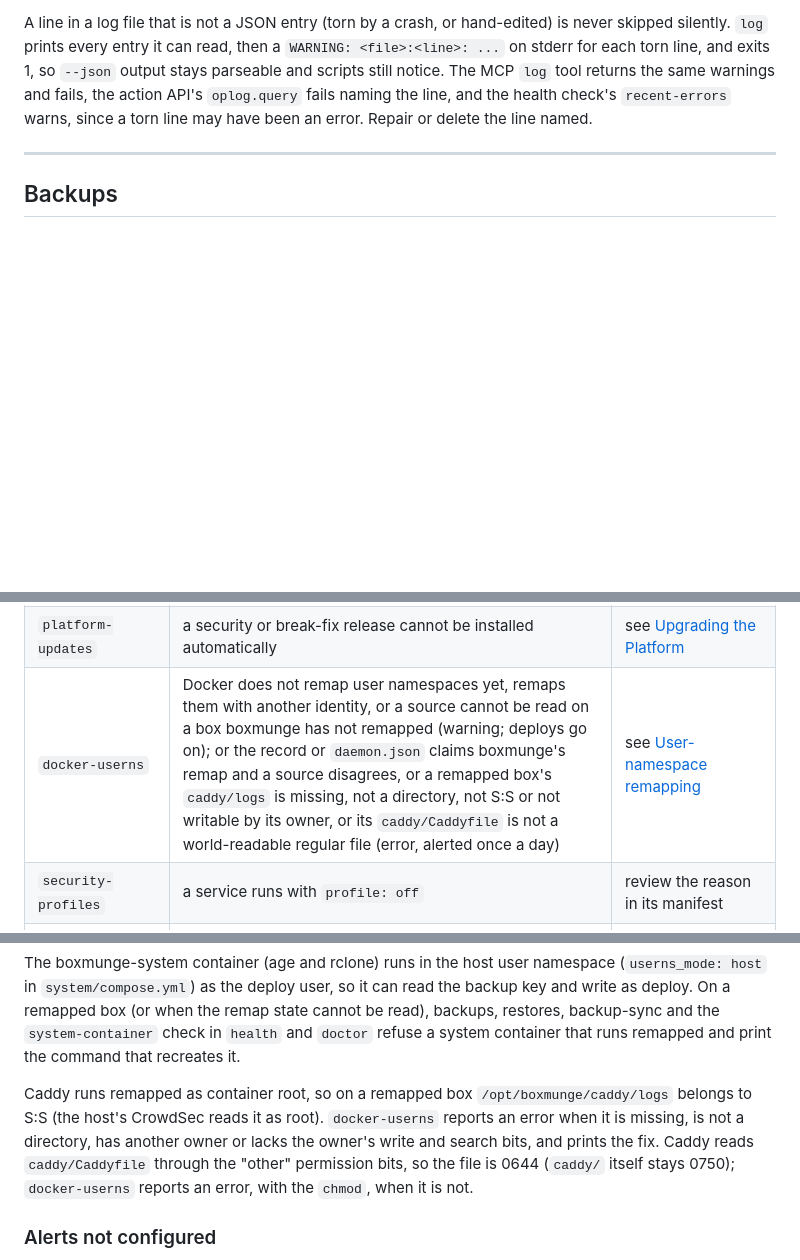
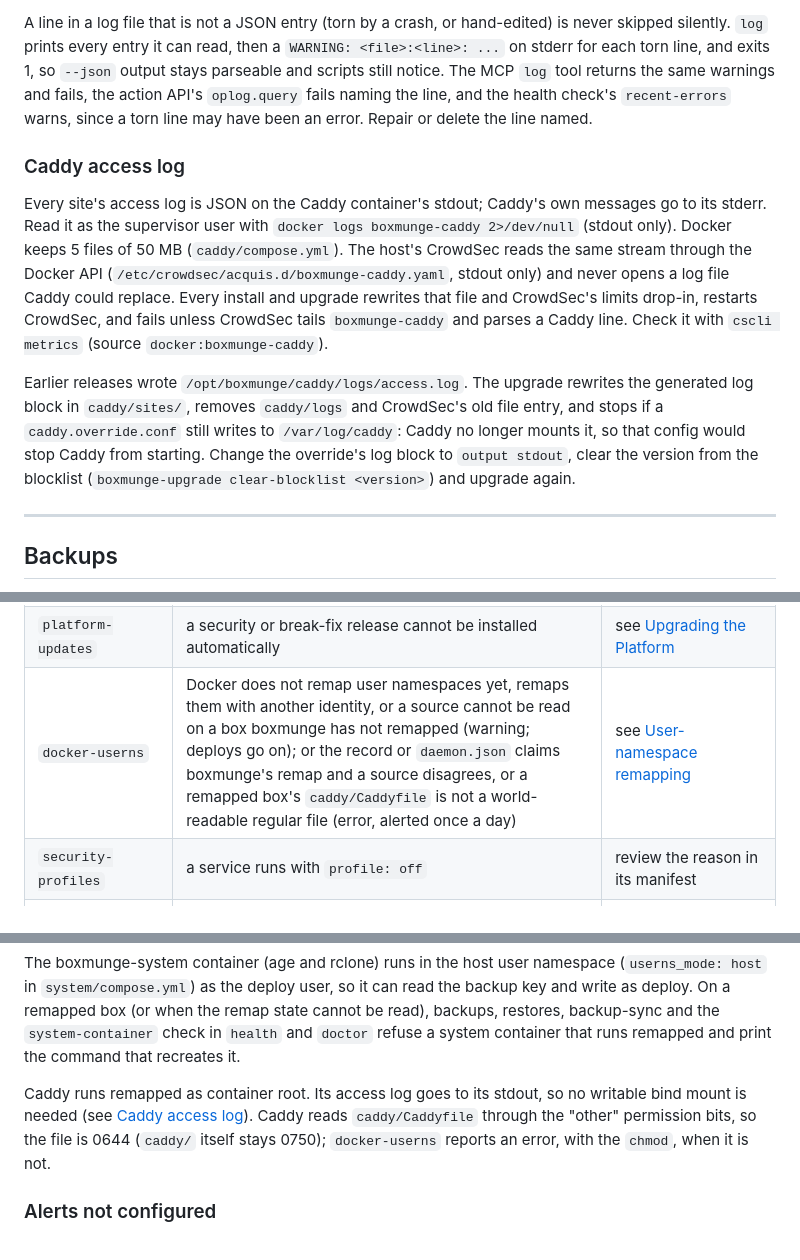
Before and after one commit to boxmunge/boxmunge, a Markdown page: docs/on-server/OPERATIONS.md, 3 parts joined by grey strips. Rendered like a GitHub page; blank space fills up the shorter version.

Commit message:
docs: Caddy's access log is on stdout and CrowdSec reads it through Docker
Signed-off-by: jdlondon <15235370+jdlondon@users.noreply.github.com>

```diff
--- a/docs/on-server/OPERATIONS.md
+++ b/docs/on-server/OPERATIONS.md
@@ -502,6 +502,22 @@ The operational log records every boxmunge action with timestamp, level, project
 It lives in `/opt/boxmunge/logs/boxmunge.log`. The first write of each UTC day moves the previous day's file to `boxmunge.log.YYYY-MM-DD`; 90 days of archives are kept. `logs --boxmunge`, `log` and the health check's 24-hour error count read the archives their window or `--tail` reaches into, so nothing drops out at midnight. Writers take `logs/.boxmunge.log.lock`; if it stays held for 5 seconds the entry is dropped with an error on stderr naming the lock, rather than hanging the command. `health` warns (`operational-log`) if the active file's first line is not a log entry, which stops all logging until the file is moved aside.
 
 A line in a log file that is not a JSON entry (torn by a crash, or hand-edited) is never skipped silently. `log` prints every entry it can read, then a `WARNING: <file>:<line>: ...` on stderr for each torn line, and exits 1, so `--json` output stays parseable and scripts still notice. The MCP `log` tool returns the same warnings and fails, the action API's `oplog.query` fails naming the line, and the health check's `recent-errors` warns, since a torn line may have been an error. Repair or delete the line named.
+
+### Caddy access log
+
+Every site's access log is JSON on the Caddy container's stdout; Caddy's own messages go to its
+stderr. Read it as the supervisor user with `docker logs boxmunge-caddy 2>/dev/null` (stdout only).
+Docker keeps 5 files of 50 MB (`caddy/compose.yml`). The host's CrowdSec reads the same stream
+through the Docker API (`/etc/crowdsec/acquis.d/boxmunge-caddy.yaml`, stdout only) and never opens a
+log file Caddy could replace. Every install and upgrade rewrites that file and CrowdSec's limits
+drop-in, restarts CrowdSec, and fails unless CrowdSec tails `boxmunge-caddy` and parses a Caddy line.
+Check it with `cscli metrics` (source `docker:boxmunge-caddy`).
+
+Earlier releases wrote `/opt/boxmunge/caddy/logs/access.log`. The upgrade rewrites the
+generated log block in `caddy/sites/`, removes `caddy/logs` and CrowdSec's old file entry, and stops
+if a `caddy.override.conf` still writes to `/var/log/caddy`: Caddy no longer mounts it, so that
+config would stop Caddy from starting. Change the override's log block to `output stdout`, clear the
+version from the blocklist (`boxmunge-upgrade clear-blocklist <version>`) and upgrade again.
 
 ---
 
@@ -1191,7 +1207,7 @@ the exit code. The MCP `health` tool runs the same checks.
 | `alerts` | Pushover is not configured, so nothing on this box can alert you | see [Alerts not configured](#alerts-not-configured) |
 | `container-updates` | the daily container update failed for a target (also when a service it updates has no container, so its running image is unknown), or has not run for 48 hours | `log --component container-update`; the entry ends with the command's own error output |
 | `platform-updates` | a security or break-fix release cannot be installed automatically | see [Upgrading the Platform](#upgrading-the-platform) |
-| `docker-userns` | Docker does not remap user namespaces yet, remaps them with another identity, or a source cannot be read on a box boxmunge has not remapped (warning; deploys go on); or the record or `daemon.json` claims boxmunge's remap and a source disagrees, or a remapped box's `caddy/logs` is missing, not a directory, not S:S or not writable by its owner, or its `caddy/Caddyfile` is not a world-readable regular file (error, alerted once a day) | see [User-namespace remapping](#user-namespace-remapping) |
+| `docker-userns` | Docker does not remap user namespaces yet, remaps them with another identity, or a source cannot be read on a box boxmunge has not remapped (warning; deploys go on); or the record or `daemon.json` claims boxmunge's remap and a source disagrees, or a remapped box's `caddy/Caddyfile` is not a world-readable regular file (error, alerted once a day) | see [User-namespace remapping](#user-namespace-remapping) |
 | `security-profiles` | a service runs with `profile: off` | review the reason in its manifest |
 | `cve-scan` | a deployed project has not been scanned for 36 hours, was never scanned, or its last scan was incomplete | `security scan <project>`; see `agent-help cve` |
 | `ufw`, `crowdsec`, `aide`, `auditd`, `sysctl` | a host hardening component is off or misconfigured | `doctor`, then the supervisor user |
@@ -1249,11 +1265,10 @@ write as deploy. On a remapped box (or when the remap state cannot be read), bac
 backup-sync and the `system-container` check in `health` and `doctor` refuse a system container that
 runs remapped and print the command that recreates it.
 
-Caddy runs remapped as container root, so on a remapped box `/opt/boxmunge/caddy/logs` belongs to
-S:S (the host's CrowdSec reads it as root). `docker-userns` reports an error when it is missing, is
-not a directory, has another owner or lacks the owner's write and search bits, and prints the fix. Caddy reads `caddy/Caddyfile` through
-the "other" permission bits, so the file is 0644 (`caddy/` itself stays 0750); `docker-userns`
-reports an error, with the `chmod`, when it is not.
+Caddy runs remapped as container root. Its access log goes to its stdout, so no writable bind mount
+is needed (see [Caddy access log](#caddy-access-log)). Caddy reads `caddy/Caddyfile` through the
+"other" permission bits, so the file is 0644 (`caddy/` itself stays 0750); `docker-userns` reports
+an error, with the `chmod`, when it is not.
 
 ### Alerts not configured
 
```
Also changed, not shown: docs/on-server/TRUST_MODEL.md (+7 -1 lines).
